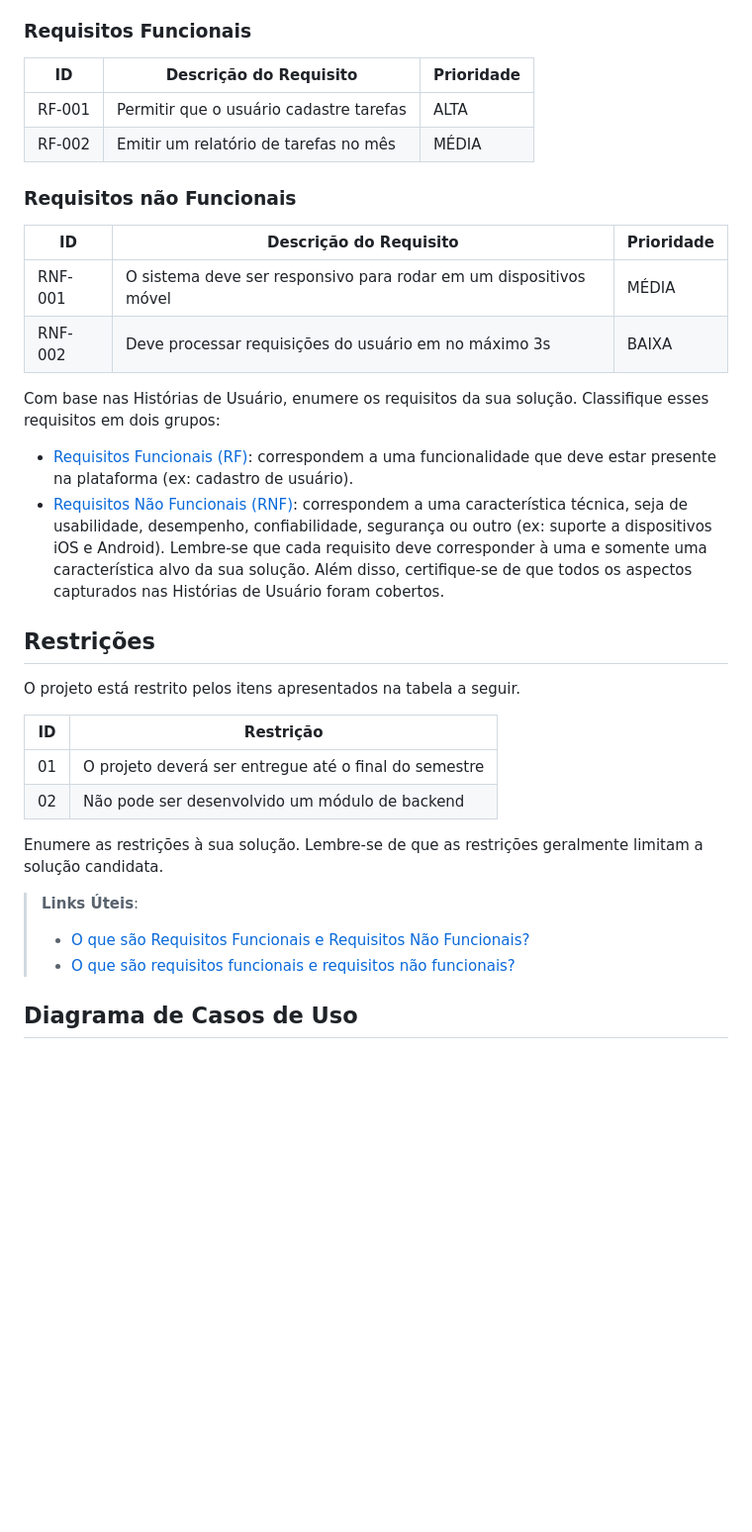
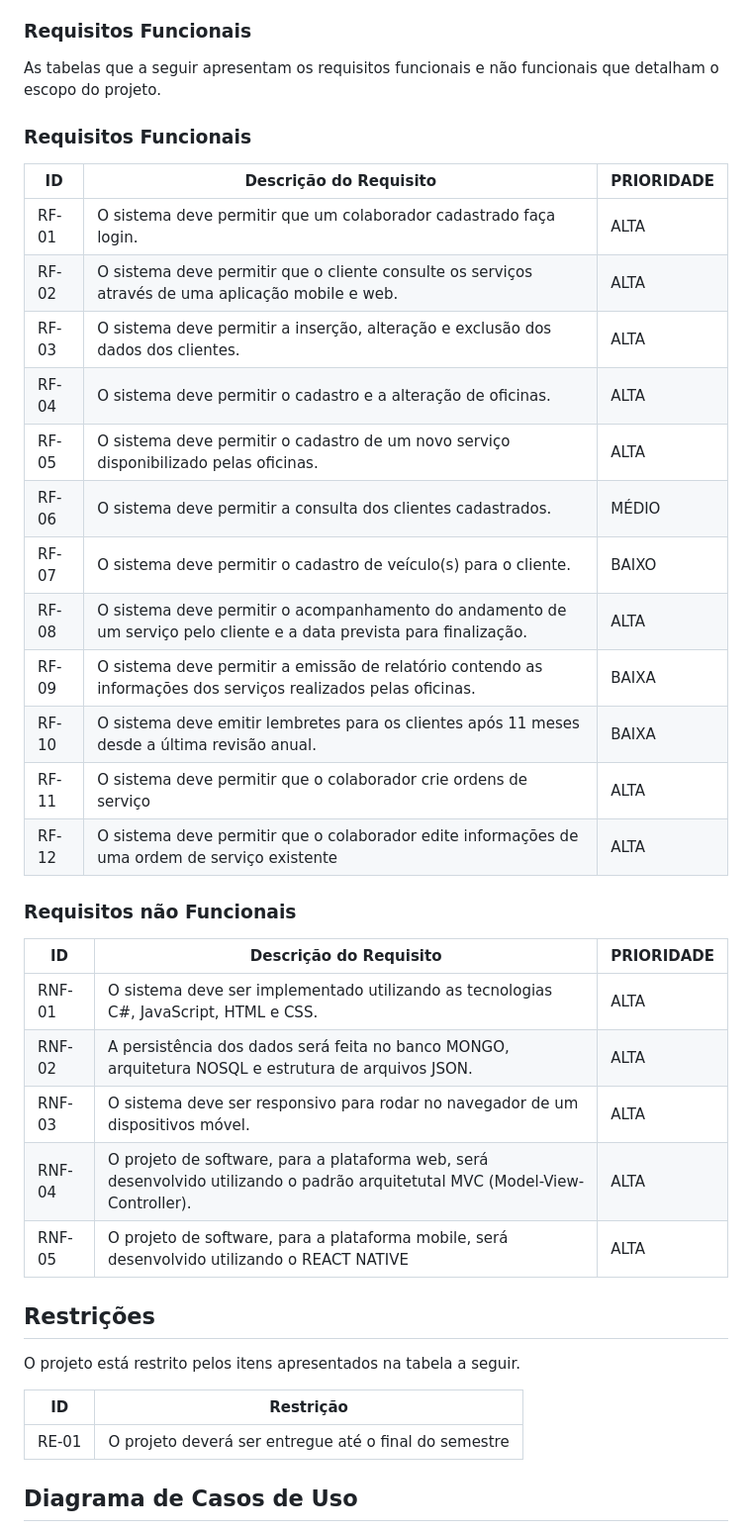
Before and after one commit to JulioBLustosa/pmv-ads-2023-1-e4-proj-apdist-t4-crm_auto, a Markdown page: docs/02-Especificação do Projeto.md, the part around one of its changes. Shown at 99% size. Drawn GitHub-style; blank space fills up the shorter version.

Commit message:
Update 02-Especificação do Projeto.md
Registro de personas, história de usuário, requisitos funcionais e não funcionais e restrições.

```diff
--- a/docs/02-Especificação do Projeto.md
+++ b/docs/02-Especificação do Projeto.md
@@ -77,32 +71,34 @@ As tabelas que se seguem apresentam os requisitos funcionais e não funcionais q
 
 ### Requisitos Funcionais
 
-|ID    | Descrição do Requisito  | Prioridade |
-|------|-----------------------------------------|----|
-|RF-001| Permitir que o usuário cadastre tarefas | ALTA |
-|RF-002| Emitir um relatório de tarefas no mês   | MÉDIA |
+As tabelas que a seguir apresentam os requisitos funcionais e não funcionais que detalham o escopo do projeto.
+
+### Requisitos Funcionais
+
+| ID    | Descrição do Requisito | PRIORIDADE |
+|-------|---|---|
+| RF-01 | O sistema deve permitir que um colaborador cadastrado faça login. | ALTA |
+| RF-02 | O sistema deve permitir que o cliente consulte os serviços através de uma aplicação mobile e web. | ALTA |
+| RF-03 | O sistema deve permitir a inserção, alteração e exclusão dos dados dos clientes. | ALTA |
+| RF-04 | O sistema deve permitir o cadastro e a alteração de oficinas. | ALTA  |
+| RF-05 | O sistema deve permitir o cadastro de um novo serviço disponibilizado pelas oficinas. | ALTA |
+| RF-06 | O sistema deve permitir a consulta dos clientes cadastrados. | MÉDIO |
+| RF-07 | O sistema deve permitir o cadastro de veículo(s) para o cliente.| BAIXO |
+| RF-08 | O sistema deve permitir o acompanhamento do andamento de um serviço pelo cliente e a data prevista para finalização.| ALTA |
+| RF-09 | O sistema deve permitir a emissão de relatório contendo as informações dos serviços realizados pelas oficinas. | BAIXA |
+| RF-10 | O sistema deve emitir lembretes para os clientes após 11 meses desde a última revisão anual. | BAIXA |
+| RF-11 | O sistema deve permitir que o colaborador crie ordens de serviço | ALTA |
+| RF-12 | O sistema deve permitir que o colaborador edite informações de uma ordem de serviço existente | ALTA |
 
 ### Requisitos não Funcionais
 
-|ID     | Descrição do Requisito  |Prioridade |
-|-------|-------------------------|----|
-|RNF-001| O sistema deve ser responsivo para rodar em um dispositivos móvel | MÉDIA |
-|RNF-002| Deve processar requisições do usuário em no máximo 3s |  BAIXA |
-
-Com base nas Histórias de Usuário, enumere os requisitos da sua solução. Classifique esses requisitos em dois grupos:
-
-- [Requisitos Funcionais
- (RF)](https://pt.wikipedia.org/wiki/Requisito_funcional):
- correspondem a uma funcionalidade que deve estar presente na
-  plataforma (ex: cadastro de usuário).
-- [Requisitos Não Funcionais
-  (RNF)](https://pt.wikipedia.org/wiki/Requisito_n%C3%A3o_funcional):
-  correspondem a uma característica técnica, seja de usabilidade,
-  desempenho, confiabilidade, segurança ou outro (ex: suporte a
-  dispositivos iOS e Android).
-Lembre-se que cada requisito deve corresponder à uma e somente uma
-característica alvo da sua solução. Além disso, certifique-se de que
-todos os aspectos capturados nas Histórias de Usuário foram cobertos.
+| ID  | Descrição do Requisito | PRIORIDADE |
+|--------|---|---|
+| RNF-01 | O sistema deve ser implementado utilizando as tecnologias C#, JavaScript, HTML e CSS. | ALTA |
+| RNF-02 | A persistência dos dados será feita no banco MONGO, arquitetura NOSQL e estrutura de arquivos JSON. | ALTA |
+| RNF-03 | O sistema deve ser responsivo para rodar no navegador de um dispositivos móvel. | ALTA |
+| RNF-04 | O projeto de software, para a plataforma web, será desenvolvido utilizando o padrão arquitetutal MVC (Model-View-Controller). | ALTA |
+| RNF-05 | O projeto de software, para a plataforma mobile, será desenvolvido utilizando o REACT NATIVE | ALTA |
 
 ## Restrições
 
@@ -110,14 +106,7 @@ O projeto está restrito pelos itens apresentados na tabela a seguir.
 
 |ID| Restrição                                             |
 |--|-------------------------------------------------------|
-|01| O projeto deverá ser entregue até o final do semestre |
-|02| Não pode ser desenvolvido um módulo de backend        |
-
-Enumere as restrições à sua solução. Lembre-se de que as restrições geralmente limitam a solução candidata.
-
-> **Links Úteis**:
-> - [O que são Requisitos Funcionais e Requisitos Não Funcionais?](https://codificar.com.br/requisitos-funcionais-nao-funcionais/)
-> - [O que são requisitos funcionais e requisitos não funcionais?](https://analisederequisitos.com.br/requisitos-funcionais-e-requisitos-nao-funcionais-o-que-sao/)
+| RE-01 | O projeto deverá ser entregue até o final do semestre|
 
 ## Diagrama de Casos de Uso
 
```
Also changed, not shown: other parts of docs/02-Especificação do Projeto.md (+24 -30 lines).
